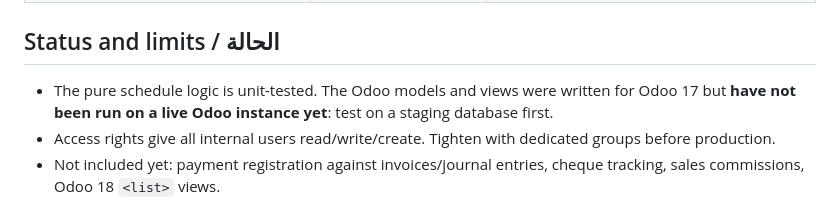
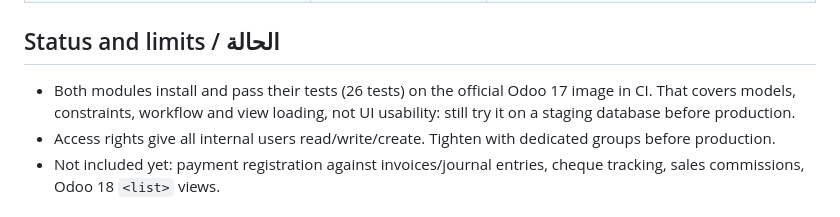
Before and after one commit to islamelsabahy/odoo-real-estate-addons, a Markdown page: README.md, the part around the change. GitHub-like rendering.

Commit message:
docs: update status after green Odoo CI
Co-Authored-By: Claude Sonnet 5.5 <noreply@anthropic.com>
Claude-Session: https://claude.ai/code/session_01RChoVN8Bw3oG3h61zaHGi4

```diff
--- a/README.md
+++ b/README.md
@@ -51,7 +51,7 @@ docker compose up -d          # then open http://localhost:8069 and create a dat
 
 ## Status and limits / الحالة
 
-- The pure schedule logic is unit-tested. The Odoo models and views were written for Odoo 17 but **have not been run on a live Odoo instance yet**: test on a staging database first.
+- Both modules install and pass their tests (26 tests) on the official Odoo 17 image in CI. That covers models, constraints, workflow and view loading, not UI usability: still try it on a staging database before production.
 - Access rights give all internal users read/write/create. Tighten with dedicated groups before production.
 - Not included yet: payment registration against invoices/journal entries, cheque tracking, sales commissions, Odoo 18 `<list>` views.
 
```
